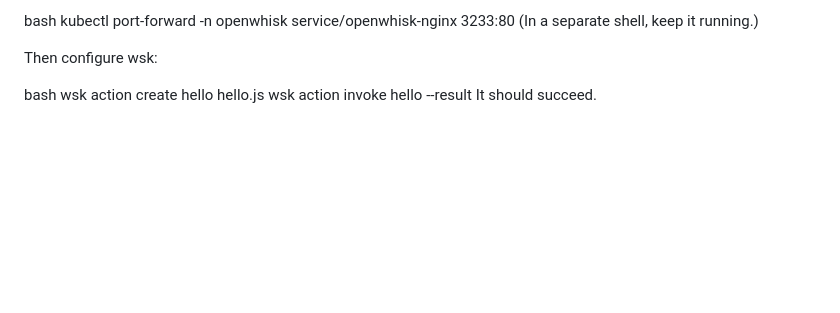
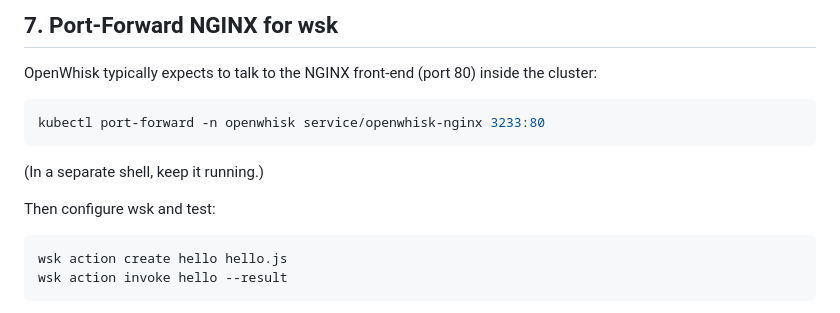
Before and after one commit to Hedge-Lord/serverless-benchmarks, a Markdown page: openwhisk/cloudlab.md, the part around the change printed below. Rendered like a GitHub page; blank space fills up the shorter version.

````diff
--- a/openwhisk/cloudlab.md
+++ b/openwhisk/cloudlab.md
@@ -162,11 +197,19 @@ OpenWhisk typically expects to talk to the NGINX front-end (port 80) inside the
 
-bash
+## 7. Port-Forward NGINX for wsk
+
+OpenWhisk typically expects to talk to the NGINX front-end (port 80) inside the cluster:
+
+```bash
 kubectl port-forward -n openwhisk service/openwhisk-nginx 3233:80
+```
+
 (In a separate shell, keep it running.)
 
-Then configure wsk:
+Then configure wsk and test:
 
-bash
+```bash
 wsk action create hello hello.js
 wsk action invoke hello --result
+```
+
 It should succeed.
````
Also changed, not shown: other parts of openwhisk/cloudlab.md (+77 -42 lines).
